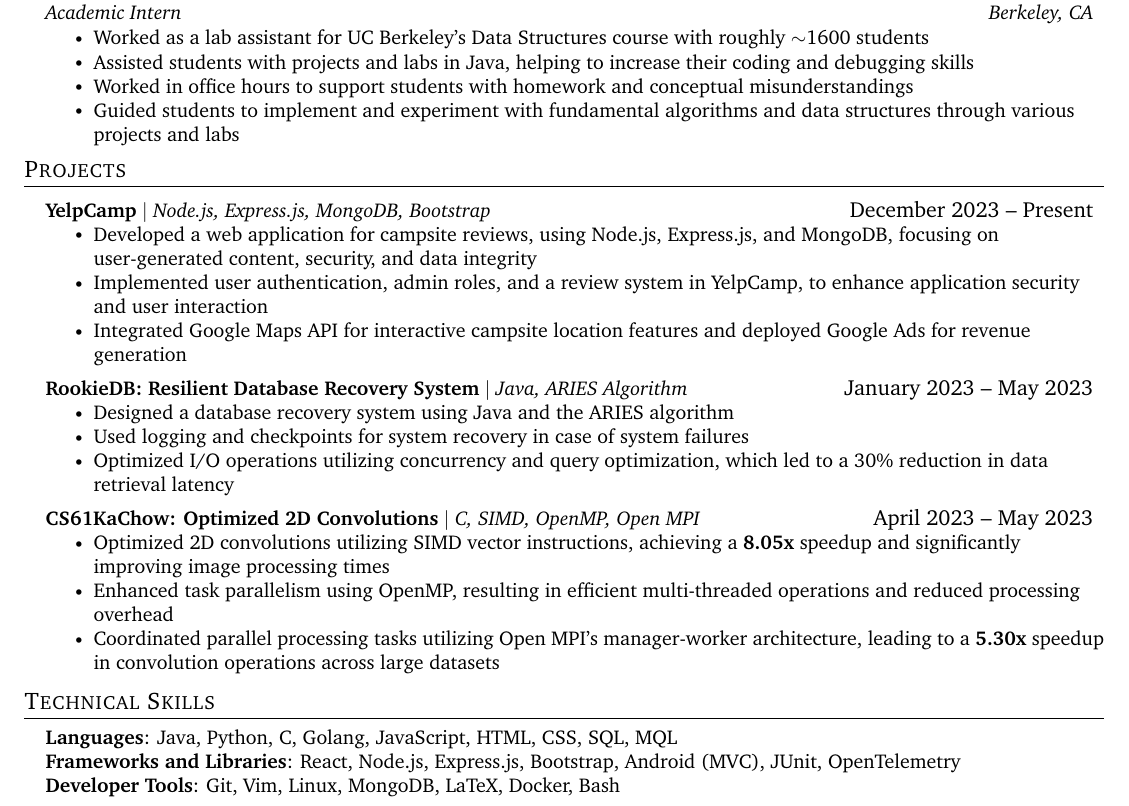
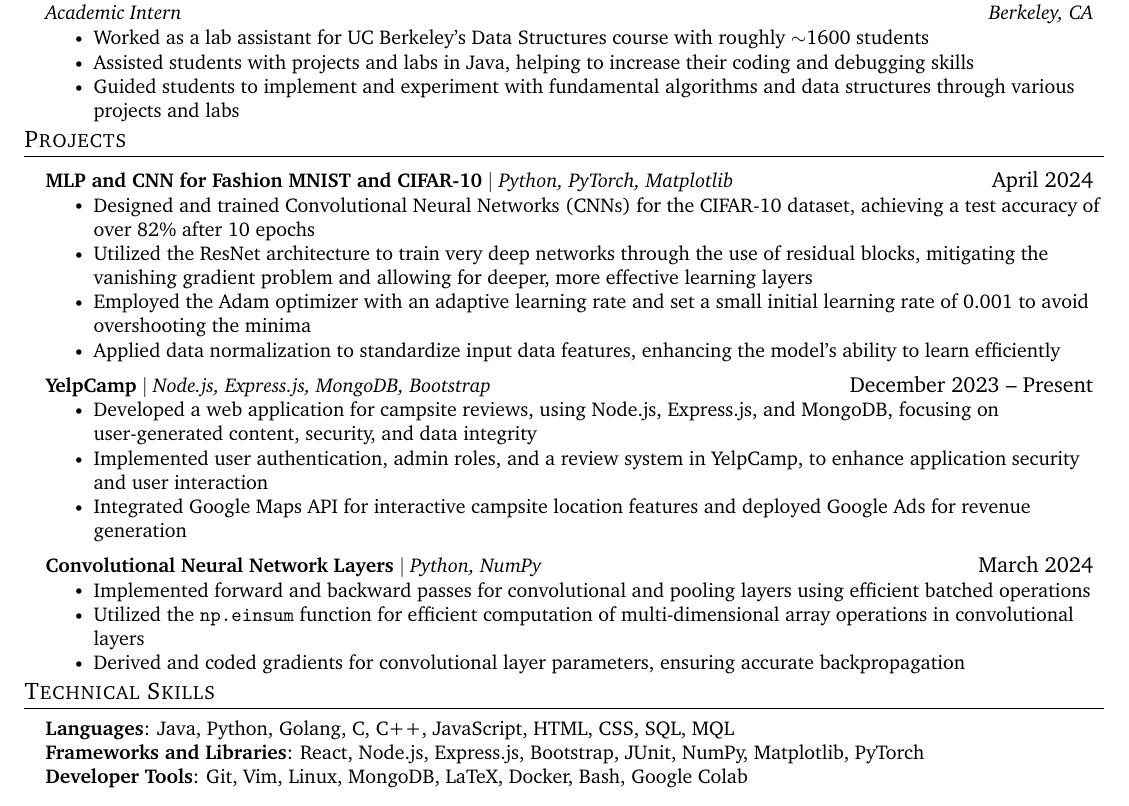
Before and after one commit to plsBoost/SWE_Resume, a LaTeX CV (SWE_Resume.tex): part of the page, cut so that both start at the same text. Compiled offline with pdfLaTeX.

Commit message:
ML Resume updated

```diff
--- a/SWE_Resume.tex
+++ b/SWE_Resume.tex
@@ -181,13 +177,14 @@
 \resumeItem{Collaborated with cross-functional teams to optimize and scale distributed tracing solutions through performance testing, resulting in more reliable and scalable systems}
 \resumeItemListEnd
 
+\vspace*{1mm}
 \resumeSubheading
 {University of California, Berkeley}{June 2023 -- August 2023}
 {Academic Intern}{Berkeley, CA}
 \resumeItemListStart
 \resumeItem{Worked as a lab assistant for UC Berkeley’s Data Structures course with roughly $\sim$1600 students}
 \resumeItem{Assisted students with projects and labs in Java, helping to increase their coding and debugging skills}
-\resumeItem{Worked in office hours to support students with homework and conceptual misunderstandings}
+% \resumeItem{Worked in office hours to support students with homework and conceptual misunderstandings}
 \resumeItem{Guided students to implement and experiment with fundamental algorithms and data structures through various projects and labs}
 \resumeItemListEnd
 
@@ -201,10 +198,20 @@
 %\resumeItemListEnd
 
 \resumeSubHeadingListEnd
-\vspace*{-3.5mm}
+\vspace*{-5mm}
 %-----------PROJECTS-----------
 \section{Projects}
 \resumeSubHeadingListStart
+
+\resumeProjectHeading
+{\textbf{MLP and CNN for Fashion MNIST and CIFAR-10} $|$ \emph{Python, PyTorch, Matplotlib}}{April 2024}
+\resumeItemListStart
+\resumeItem{Designed and trained Convolutional Neural Networks (CNNs) for the CIFAR-10 dataset, achieving a test accuracy of over 82\% after 10 epochs}
+\resumeItem{Utilized the ResNet architecture to train very deep networks through the use of residual blocks, mitigating the vanishing gradient problem and allowing for deeper, more effective learning layers}
+\resumeItem{Employed the Adam optimizer with an adaptive learning rate and set a small initial learning rate of 0.001 to avoid overshooting the minima}
+\resumeItem{Applied data normalization to standardize input data features, enhancing the model’s ability to learn efficiently}
+% \resumeItem{Visualized training and validation curves for loss and accuracy, providing clear insights into the training process and model performance}
+\resumeItemListEnd
 
 \resumeProjectHeading
 {\textbf{YelpCamp} $|$ \emph{Node.js, Express.js, MongoDB, Bootstrap}}{December 2023 -- Present}
@@ -212,7 +219,14 @@
 \resumeItem{Developed a web application for campsite reviews, using Node.js, Express.js, and MongoDB, focusing on user-generated content, security, and data integrity}
 \resumeItem{Implemented user authentication, admin roles, and a review system in YelpCamp, to enhance application security and user interaction}
 \resumeItem{Integrated Google Maps API for interactive campsite location features and deployed Google Ads for revenue generation}
-%\resumeItem{Employed MVC architecture for application design, ensuring scalability and maintenance efficiency in the codebase}
+\resumeItemListEnd
+
+\resumeProjectHeading
+{\textbf{Convolutional Neural Network Layers} $|$ \emph{Python, NumPy}}{March 2024}
+\resumeItemListStart
+\resumeItem{Implemented forward and backward passes for convolutional and pooling layers using efficient batched operations}
+\resumeItem{Utilized the \texttt{np.einsum} function for efficient computation of multi-dimensional array operations in convolutional layers}
+\resumeItem{Derived and coded gradients for convolutional layer parameters, ensuring accurate backpropagation}
 \resumeItemListEnd
 
 %\resumeProjectHeading
@@ -235,34 +249,33 @@
 % \resumeItem{Used remote databases for persistent, secure data storage, UUIDs for data management, and PKI for authentication.}
 % \resumeItemListEnd
 
-% \vspace{-4mm}
-\resumeProjectHeading
-{\textbf{RookieDB: Resilient Database Recovery System} $|$ \emph{Java, ARIES Algorithm}}{January 2023 -- May 2023}
-\resumeItemListStart
-\resumeItem{Designed a database recovery system using Java and the ARIES algorithm}
-\resumeItem{Used logging and checkpoints for system recovery in case of system failures}
-\resumeItem{Optimized I/O operations utilizing concurrency and query optimization, which led to a 30\% reduction in data retrieval latency}
-\resumeItemListEnd
+% \resumeProjectHeading
+% {\textbf{RookieDB: Resilient Database Recovery System} $|$ \emph{Java, ARIES Algorithm}}{January 2023 -- May 2023}
+% \resumeItemListStart
+% \resumeItem{Designed a database recovery system using Java and the ARIES algorithm}
+% \resumeItem{Used logging and checkpoints for system recovery in case of system failures}
+% \resumeItem{Optimized I/O operations utilizing concurrency and query optimization, which led to a 30\% reduction in data retrieval latency}
+% \resumeItemListEnd
 
-\resumeProjectHeading
-{\textbf{CS61KaChow: Optimized 2D Convolutions} $|$ \emph{C, SIMD, OpenMP, Open MPI}}{April 2023 -- May 2023}
-\resumeItemListStart
-\resumeItem{Optimized 2D convolutions utilizing SIMD vector instructions, achieving a \textbf{8.05x} speedup and significantly improving image processing times}
-\resumeItem{Enhanced task parallelism using OpenMP, resulting in efficient multi-threaded operations and reduced processing overhead}
-\resumeItem{Coordinated parallel processing tasks utilizing Open MPI's manager-worker architecture, leading to a \textbf{5.30x} speedup in convolution operations across large datasets}
-\resumeItemListEnd
+% \resumeProjectHeading
+% {\textbf{CS61KaChow: Optimized 2D Convolutions} $|$ \emph{C, SIMD, OpenMP, Open MPI}}{April 2023 -- May 2023}
+% \resumeItemListStart
+% \resumeItem{Optimized 2D convolutions utilizing SIMD vector instructions, achieving a \textbf{8.05x} speedup and significantly improving image processing times}
+% \resumeItem{Enhanced task parallelism using OpenMP, resulting in efficient multi-threaded operations and reduced processing overhead}
+% \resumeItem{Coordinated parallel processing tasks utilizing Open MPI's manager-worker architecture, leading to a \textbf{5.30x} speedup in convolution operations across large datasets}
+% \resumeItemListEnd
 
 \resumeSubHeadingListEnd
 
-\vspace*{-3mm}
+\vspace*{-5mm}
 %-----------PROGRAMMING SKILLS-----------
 \section{Technical Skills}
 \begin{itemize}[leftmargin=0.15in, label={}]
   \small{\item{
-        \textbf{Languages}{: Java, Python, C, Golang, JavaScript, HTML, CSS, SQL, MQL} \\
-        \textbf{Frameworks and Libraries}{: React, Node.js, Express.js, Bootstrap, Android (MVC), JUnit, OpenTelemetry} \\
-        \textbf{Developer Tools}{: Git, Vim, Linux, MongoDB, LaTeX, Docker, Bash} \\
-        }}
+    \textbf{Languages}{: Java, Python, Golang, C, C++, JavaScript, HTML, CSS, SQL, MQL} \\
+    \textbf{Frameworks and Libraries}{: React, Node.js, Express.js, Bootstrap, JUnit, NumPy, Matplotlib, PyTorch} \\
+    \textbf{Developer Tools}{: Git, Vim, Linux, MongoDB, LaTeX, Docker, Bash, Google Colab} \\
+  }}
         % \textbf{Developer Tools}{: Git, Vim, Linux, MongoDB, LaTeX, Android Studio, Logisim} \\
         % }}
 \end{itemize}
```
Also changed, not shown: SWE_Resume.pdf, SWE_Resume.tex (6 more changed lines).
